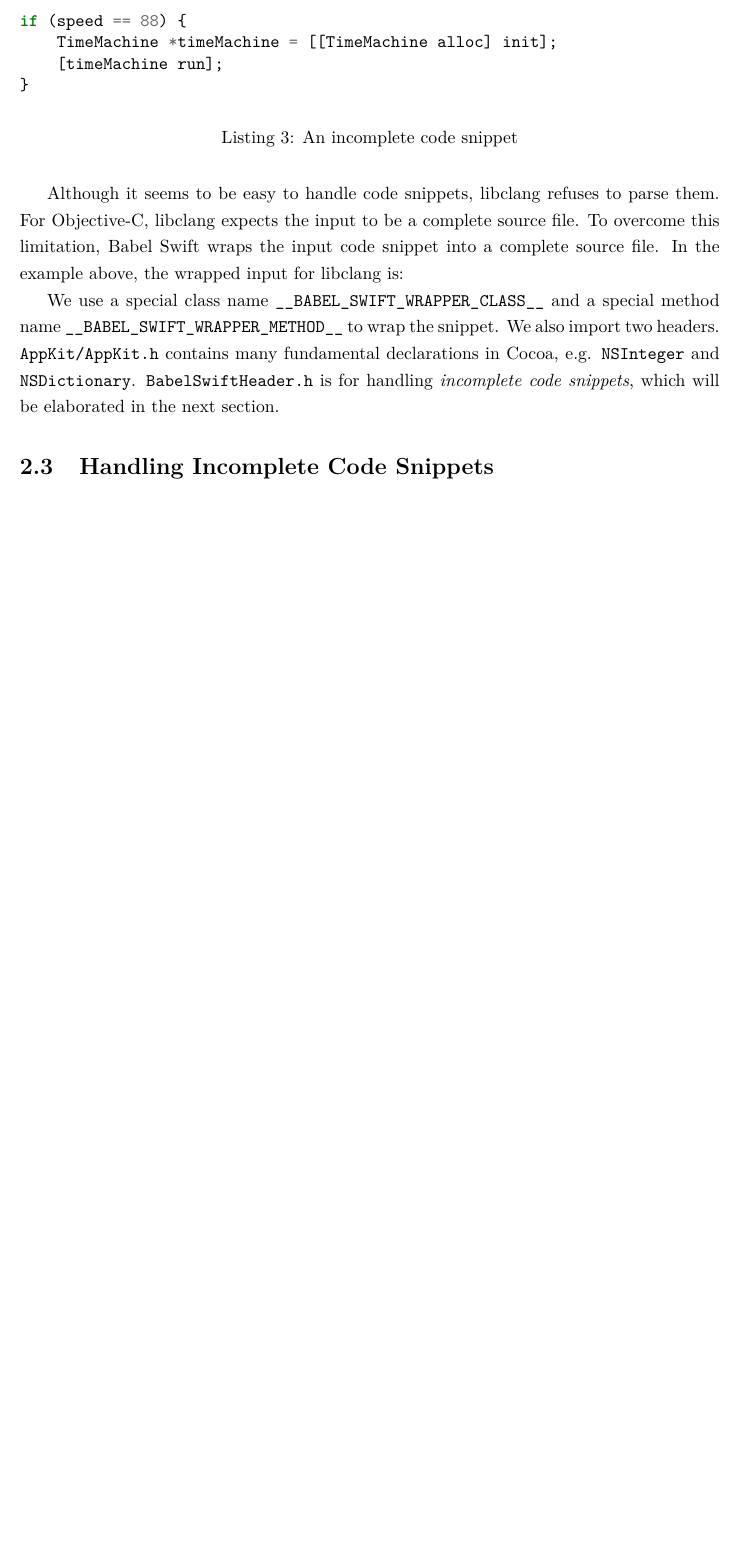
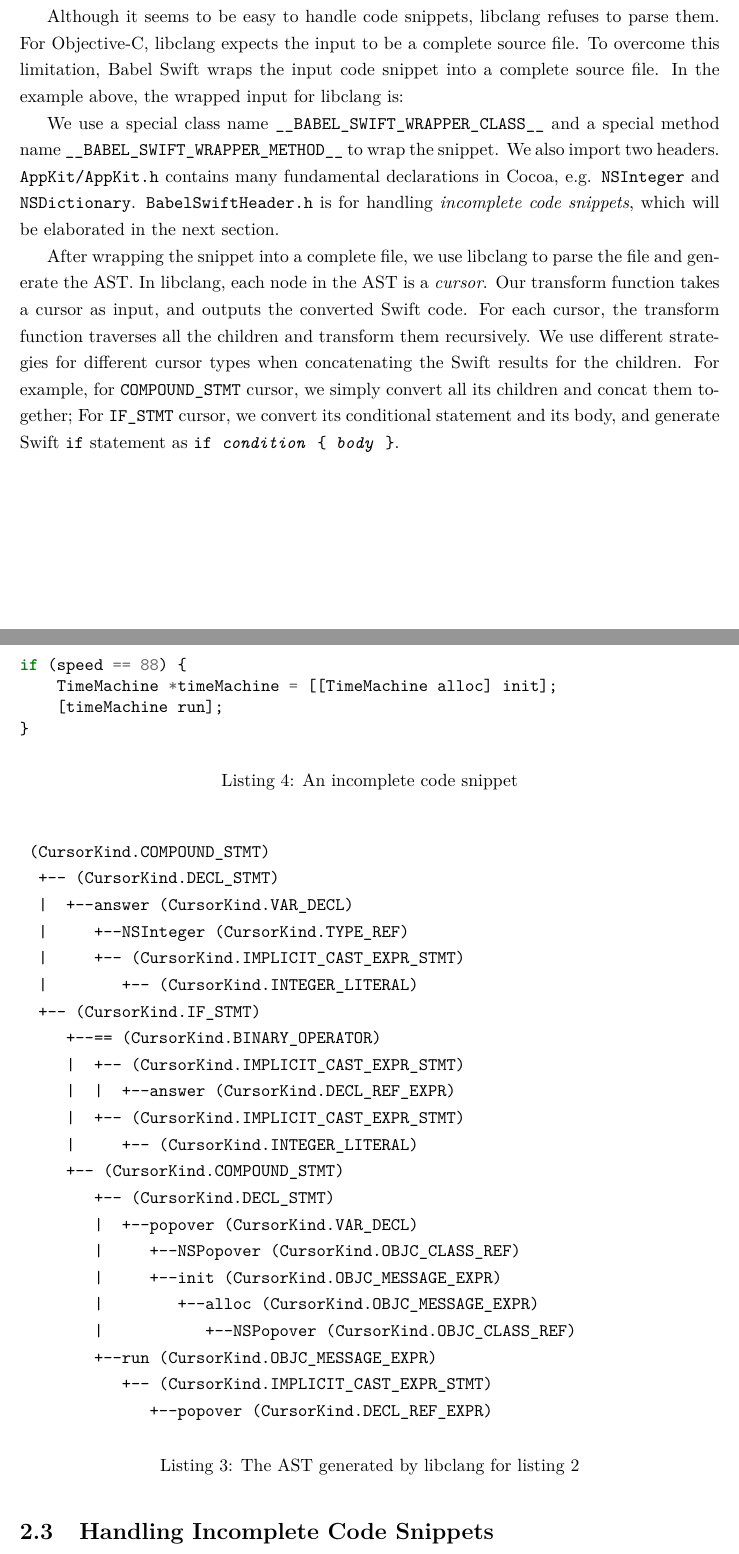
Before and after one commit to xhacker/babel-swift-report, a LaTeX thesis (thesis.tex): part of page 13 of 21 before the commit and two parts of pages 13 and 14 of 22 after it, the two joined at a grey line, cut so that both start at the same text, the shorter picture padded with empty space. Compiled offline with pdfLaTeX.

Commit message:
Add more content to Handling Code Snippets

```diff
--- a/thesis.tex
+++ b/thesis.tex
@@ -169,6 +170,36 @@ if (answer == 42) {
 \end{listing}
 
 We use a special class name \texttt{\_\_BABEL\_SWIFT\_WRAPPER\_CLASS\_\_} and a special method name \texttt{\_\_BABEL\_SWIFT\_WRAPPER\_METHOD\_\_} to wrap the snippet. We also import two headers. \texttt{AppKit/AppKit.h} contains many fundamental declarations in Cocoa, e.g. \texttt{NSInteger} and \texttt{NSDictionary}. \texttt{BabelSwiftHeader.h} is for handling \emph{incomplete code snippets}, which will be elaborated in the next section.
+
+After wrapping the snippet into a complete file, we use libclang to parse the file and generate the AST. In libclang, each node in the AST is a \emph{cursor}. Our transform function takes a cursor as input, and outputs the converted Swift code. For each cursor, the transform function traverses all the children and transform them recursively. We use different strategies for different cursor types when concatenating the Swift results for the children. For example, for \texttt{COMPOUND\_STMT} cursor, we simply convert all its children and concat them together; For \texttt{IF\_STMT} cursor, we convert its conditional statement and its body, and generate Swift \texttt{if} statement as \texttt{if \emph{condition} \{ \emph{body} \}}.
+
+\begin{listing}[H]
+\caption{The AST generated by libclang for listing \ref{lst:snippet}}
+\begin{verbatim}
+ (CursorKind.COMPOUND_STMT)
+  +-- (CursorKind.DECL_STMT)
+  |  +--answer (CursorKind.VAR_DECL)
+  |     +--NSInteger (CursorKind.TYPE_REF)
+  |     +-- (CursorKind.IMPLICIT_CAST_EXPR_STMT)
+  |        +-- (CursorKind.INTEGER_LITERAL)
+  +-- (CursorKind.IF_STMT)
+     +--== (CursorKind.BINARY_OPERATOR)
+     |  +-- (CursorKind.IMPLICIT_CAST_EXPR_STMT)
+     |  |  +--answer (CursorKind.DECL_REF_EXPR)
+     |  +-- (CursorKind.IMPLICIT_CAST_EXPR_STMT)
+     |     +-- (CursorKind.INTEGER_LITERAL)
+     +-- (CursorKind.COMPOUND_STMT)
+        +-- (CursorKind.DECL_STMT)
+        |  +--popover (CursorKind.VAR_DECL)
+        |     +--NSPopover (CursorKind.OBJC_CLASS_REF)
+        |     +--init (CursorKind.OBJC_MESSAGE_EXPR)
+        |        +--alloc (CursorKind.OBJC_MESSAGE_EXPR)
+        |           +--NSPopover (CursorKind.OBJC_CLASS_REF)
+        +--run (CursorKind.OBJC_MESSAGE_EXPR)
+           +-- (CursorKind.IMPLICIT_CAST_EXPR_STMT)
+              +--popover (CursorKind.DECL_REF_EXPR)
+\end{verbatim}
+\end{listing}
 
 % TODO: show AST and how to convert them
 
```
Also changed, not shown: thesis.tex (3 more changed lines).
